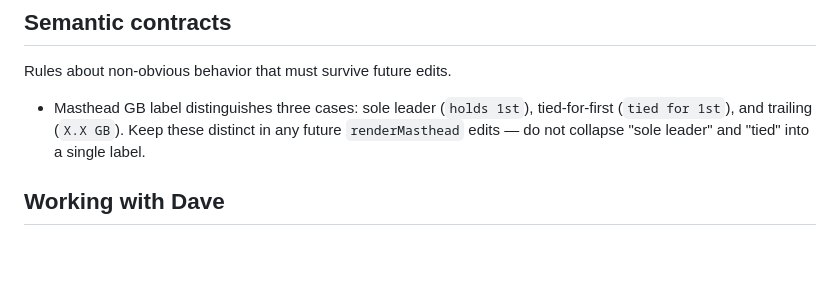
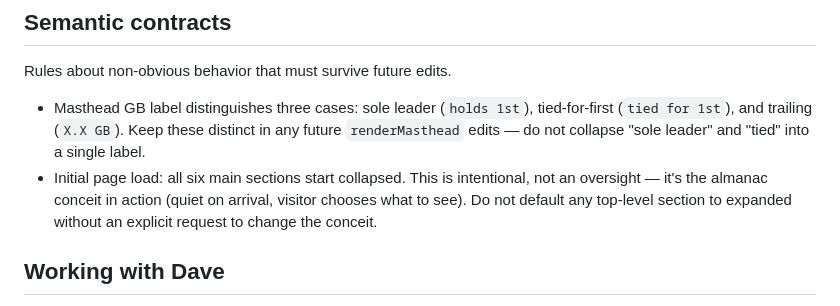
Before and after one commit to zobott-dot/Cubs-2026-Almanac, a Markdown page: CLAUDE.md, the part around the change. Rendered like a GitHub page; blank space fills up the shorter version.

Commit message:
Document sections-start-collapsed as an intentional contract
Add a Semantic contracts entry noting that all six main sections start collapsed on page load is the almanac conceit ('quiet on arrival'), not an oversight, so future sessions don't revisit the decision.

Co-Authored-By: Claude Opus 4.7 (1M context) <noreply@anthropic.com>

```diff
--- a/CLAUDE.md
+++ b/CLAUDE.md
@@ -90,6 +90,7 @@ These were tried and intentionally removed. Do not add them back:
 Rules about non-obvious behavior that must survive future edits.
 
 - Masthead GB label distinguishes three cases: sole leader (`holds 1st`), tied-for-first (`tied for 1st`), and trailing (`X.X GB`). Keep these distinct in any future `renderMasthead` edits — do not collapse "sole leader" and "tied" into a single label.
+- Initial page load: all six main sections start collapsed. This is intentional, not an oversight — it's the almanac conceit in action (quiet on arrival, visitor chooses what to see). Do not default any top-level section to expanded without an explicit request to change the conceit.
 
 ## Working with Dave
 
```
